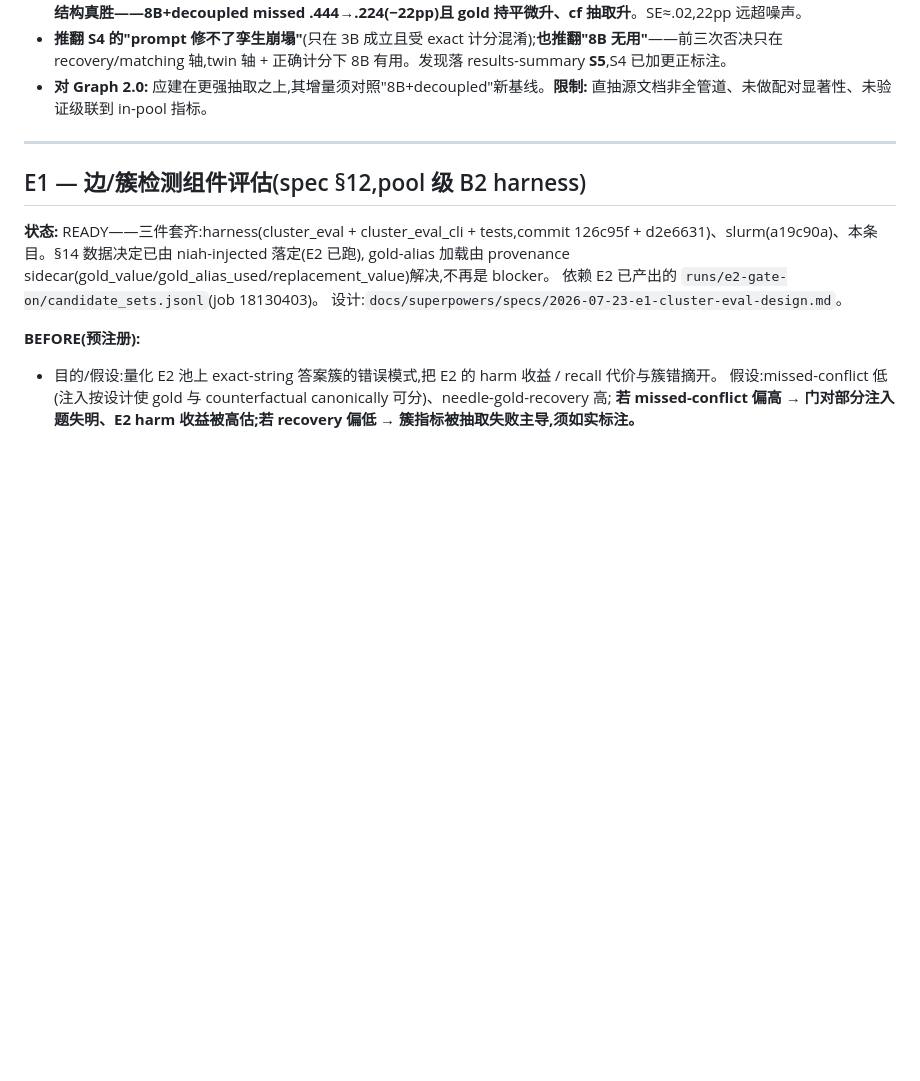
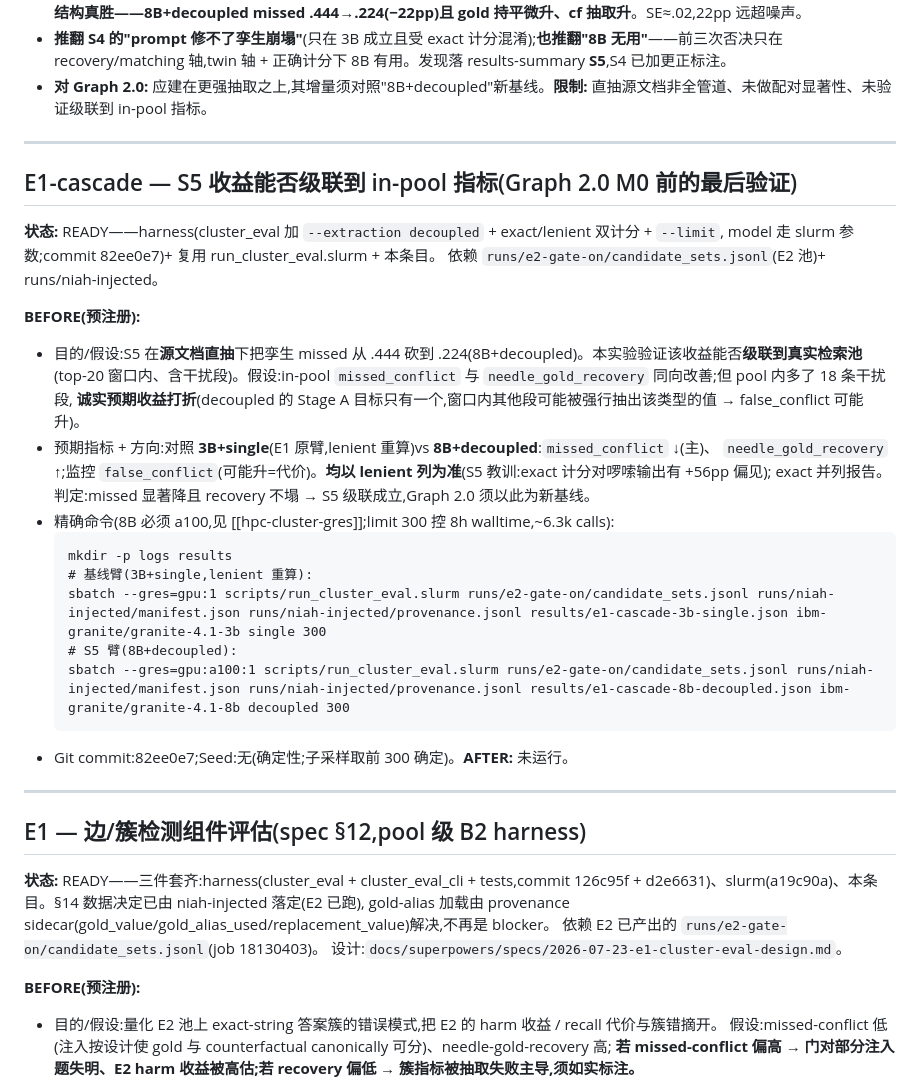
Before and after one commit to M1yanoShiho/IBM_Granite_Project, a Markdown page: docs/hpc-run-log.md, the part around the change. Drawn GitHub-style; blank space fills up the shorter version.

Commit message:
ops(hpc): pre-register E1-cascade (S5 8B+decoupled into the real pool, commit 82ee0e7)

````diff
--- a/docs/hpc-run-log.md
+++ b/docs/hpc-run-log.md
@@ -131,6 +131,32 @@
 
 ---
 
+## E1-cascade — S5 收益能否级联到 in-pool 指标(Graph 2.0 M0 前的最后验证)
+
+**状态:** READY——harness(cluster_eval 加 `--extraction decoupled` + exact/lenient 双计分 + `--limit`,
+model 走 slurm 参数;commit 82ee0e7)+ 复用 run_cluster_eval.slurm + 本条目。
+依赖 `runs/e2-gate-on/candidate_sets.jsonl`(E2 池)+ runs/niah-injected。
+
+**BEFORE(预注册):**
+
+- 目的/假设:S5 在**源文档直抽**下把孪生 missed 从 .444 砍到 .224(8B+decoupled)。本实验验证该收益能否**级联到真实检索池**
+  (top-20 窗口内、含干扰段)。假设:in-pool `missed_conflict` 与 `needle_gold_recovery` 同向改善;但 pool 内多了 18 条干扰段,
+  **诚实预期收益打折**(decoupled 的 Stage A 目标只有一个,窗口内其他段可能被强行抽出该类型的值 → false_conflict 可能升)。
+- 预期指标 + 方向:对照 **3B+single**(E1 原臂,lenient 重算)vs **8B+decoupled**:`missed_conflict` ↓(主)、
+  `needle_gold_recovery` ↑;监控 `false_conflict`(可能升=代价)。**均以 lenient 列为准**(S5 教训:exact 计分对啰嗦输出有 +56pp 偏见);
+  exact 并列报告。判定:missed 显著降且 recovery 不塌 → S5 级联成立,Graph 2.0 须以此为新基线。
+- 精确命令(8B 必须 a100,见 [[hpc-cluster-gres]];limit 300 控 8h walltime,~6.3k calls):
+  ```
+  mkdir -p logs results
+  # 基线臂(3B+single,lenient 重算):
+  sbatch --gres=gpu:1 scripts/run_cluster_eval.slurm runs/e2-gate-on/candidate_sets.jsonl runs/niah-injected/manifest.json runs/niah-injected/provenance.jsonl results/e1-cascade-3b-single.json ibm-granite/granite-4.1-3b single 300
+  # S5 臂(8B+decoupled):
+  sbatch --gres=gpu:a100:1 scripts/run_cluster_eval.slurm runs/e2-gate-on/candidate_sets.jsonl runs/niah-injected/manifest.json runs/niah-injected/provenance.jsonl results/e1-cascade-8b-decoupled.json ibm-granite/granite-4.1-8b decoupled 300
+  ```
+- Git commit:82ee0e7;Seed:无(确定性;子采样取前 300 确定)。**AFTER:** 未运行。
+
+---
+
 ## E1 — 边/簇检测组件评估(spec §12,pool 级 B2 harness)
 
 **状态:** READY——三件套齐:harness(cluster_eval + cluster_eval_cli + tests,commit
````
